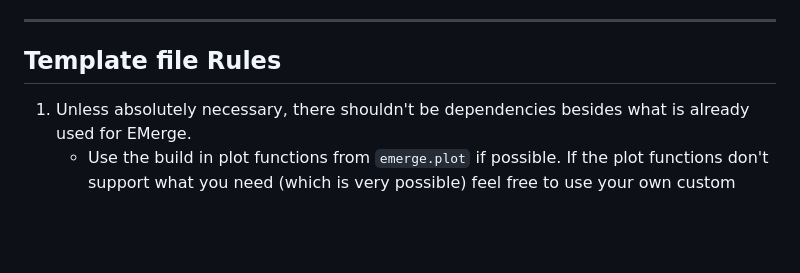
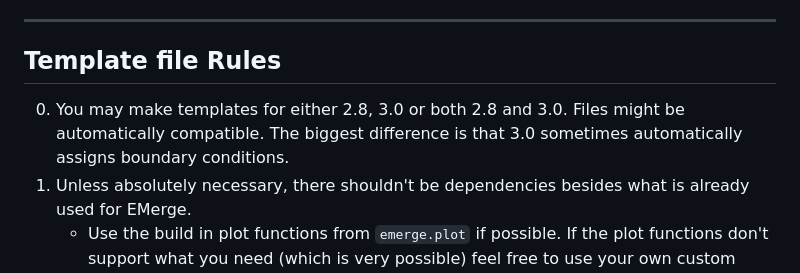
Before and after one commit to FennisRobert/EMerge-hub, a Markdown page: README.md, the part around the change. Drawn GitHub-style; blank space fills up the shorter version.

Commit message:
clarification on versions for the readme

```diff
--- a/README.md
+++ b/README.md
@@ -79,6 +79,7 @@ EMerge is built by the community, for the community. You don't need a PhD in com
 
 ---
 ## Template file Rules
+ 0. You may make templates for either 2.8, 3.0 or both 2.8 and 3.0. Files might be automatically compatible. The biggest difference is that 3.0 sometimes automatically assigns boundary conditions.
  1. Unless absolutely necessary, there shouldn't be dependencies besides what is already used for EMerge.
     - Use the build in plot functions from `emerge.plot` if possible. If the plot functions don't support what you need (which is very possible) feel free to use your own custom matplotlib import and plotting.
  2. Designs should be as parametric as possible. That is to say that values for dimensions and parameters should follow from variables defined in the `DESIGN / GEOMETRY PARAMETERS` section of the file.
```
